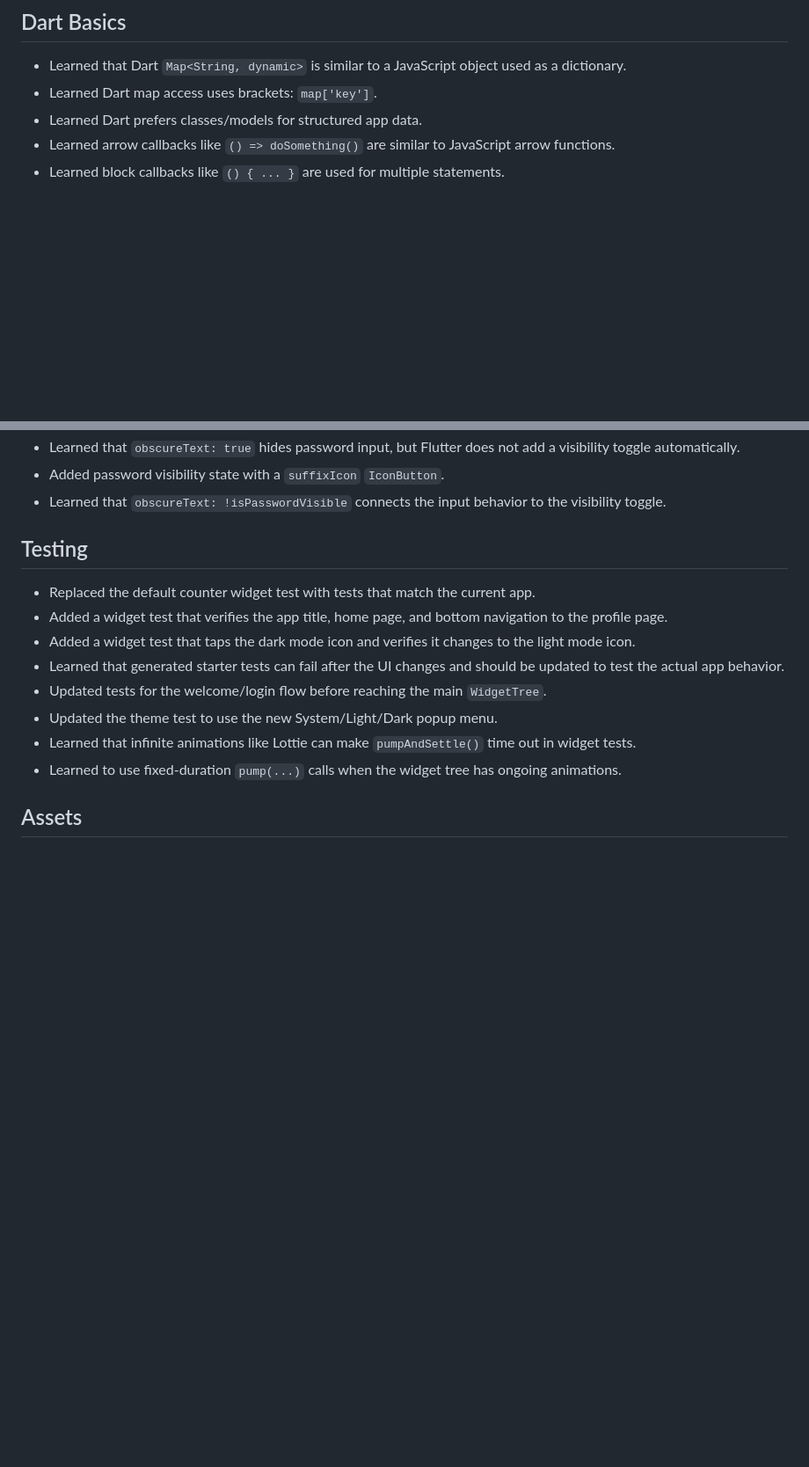
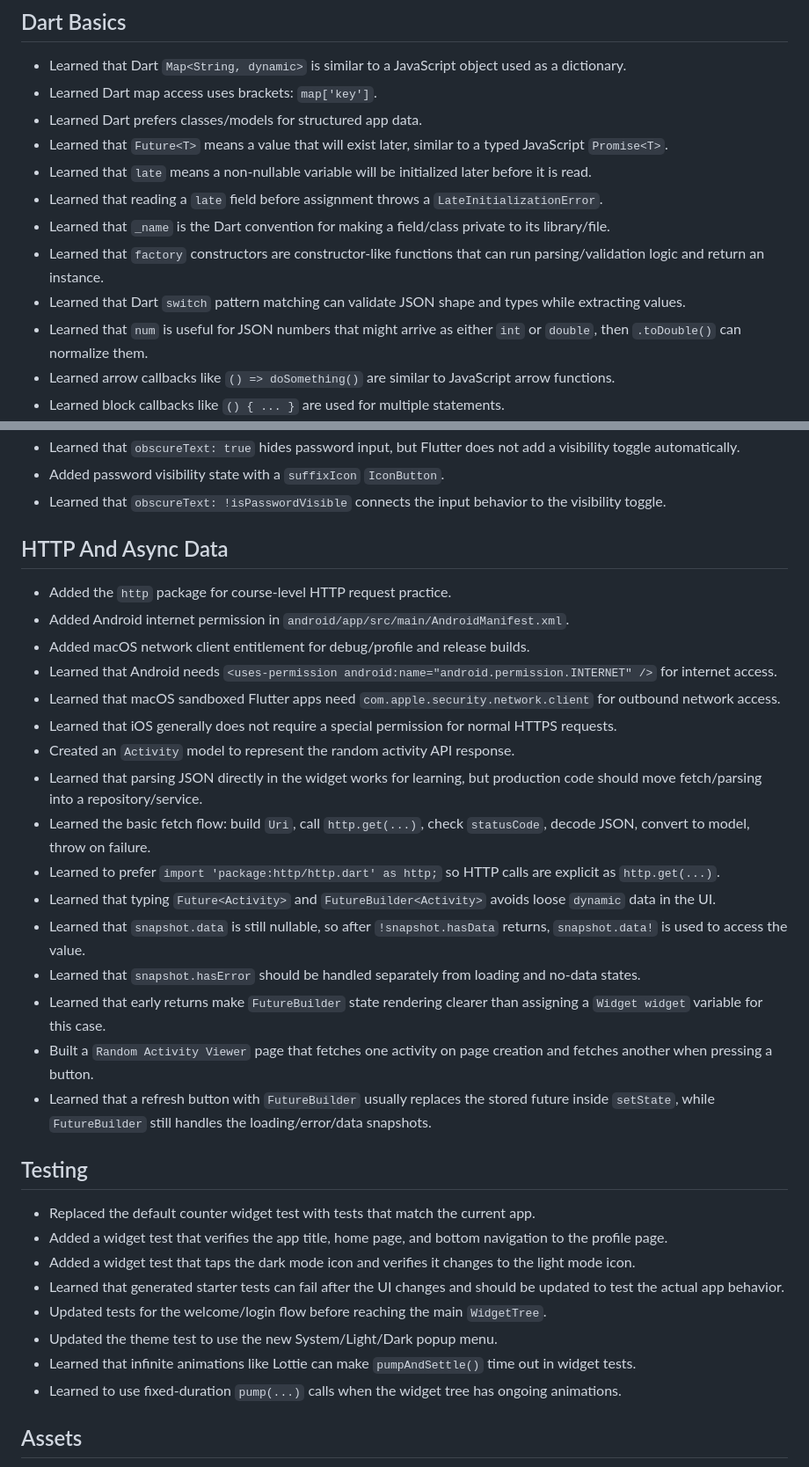
Before and after one commit to yanlimabarbosa/flutter-learning, a Markdown page: flutter_learning_progress.md, 2 parts joined by grey strips. Shown at 88% size. GitHub-like rendering; blank space fills up the shorter version.

Commit message:
docs(progress): record HTTP and FutureBuilder lessons
- Document FutureBuilder async state ownership
- Add Dart notes for Future, late, factory, and parsing
- Record HTTP permissions and refresh-button behavior

```diff
--- a/flutter_learning_progress.md
+++ b/flutter_learning_progress.md
@@ -181,6 +187,13 @@
 - Learned that Dart `Map<String, dynamic>` is similar to a JavaScript object used as a dictionary.
 - Learned Dart map access uses brackets: `map['key']`.
 - Learned Dart prefers classes/models for structured app data.
+- Learned that `Future<T>` means a value that will exist later, similar to a typed JavaScript `Promise<T>`.
+- Learned that `late` means a non-nullable variable will be initialized later before it is read.
+- Learned that reading a `late` field before assignment throws a `LateInitializationError`.
+- Learned that `_name` is the Dart convention for making a field/class private to its library/file.
+- Learned that `factory` constructors are constructor-like functions that can run parsing/validation logic and return an instance.
+- Learned that Dart `switch` pattern matching can validate JSON shape and types while extracting values.
+- Learned that `num` is useful for JSON numbers that might arrive as either `int` or `double`, then `.toDouble()` can normalize them.
 - Learned arrow callbacks like `() => doSomething()` are similar to JavaScript arrow functions.
 - Learned block callbacks like `() { ... }` are used for multiple statements.
 - Learned that passing `onTap: functionName` gives Flutter a function to run later, while `onTap: functionName()` runs it immediately.
@@ -213,6 +226,25 @@
 - Learned that `obscureText: true` hides password input, but Flutter does not add a visibility toggle automatically.
 - Added password visibility state with a `suffixIcon` `IconButton`.
 - Learned that `obscureText: !isPasswordVisible` connects the input behavior to the visibility toggle.
+
+## HTTP And Async Data
+
+- Added the `http` package for course-level HTTP request practice.
+- Added Android internet permission in `android/app/src/main/AndroidManifest.xml`.
+- Added macOS network client entitlement for debug/profile and release builds.
+- Learned that Android needs `<uses-permission android:name="android.permission.INTERNET" />` for internet access.
+- Learned that macOS sandboxed Flutter apps need `com.apple.security.network.client` for outbound network access.
+- Learned that iOS generally does not require a special permission for normal HTTPS requests.
+- Created an `Activity` model to represent the random activity API response.
+- Learned that parsing JSON directly in the widget works for learning, but production code should move fetch/parsing into a repository/service.
+- Learned the basic fetch flow: build `Uri`, call `http.get(...)`, check `statusCode`, decode JSON, convert to model, throw on failure.
+- Learned to prefer `import 'package:http/http.dart' as http;` so HTTP calls are explicit as `http.get(...)`.
+- Learned that typing `Future<Activity>` and `FutureBuilder<Activity>` avoids loose `dynamic` data in the UI.
+- Learned that `snapshot.data` is still nullable, so after `!snapshot.hasData` returns, `snapshot.data!` is used to access the value.
+- Learned that `snapshot.hasError` should be handled separately from loading and no-data states.
+- Learned that early returns make `FutureBuilder` state rendering clearer than assigning a `Widget widget` variable for this case.
+- Built a `Random Activity Viewer` page that fetches one activity on page creation and fetches another when pressing a button.
+- Learned that a refresh button with `FutureBuilder` usually replaces the stored future inside `setState`, while `FutureBuilder` still handles the loading/error/data snapshots.
 
 ## Testing
 
```
Also changed, not shown: other parts of flutter_learning_progress.md (+6 -0 lines).
